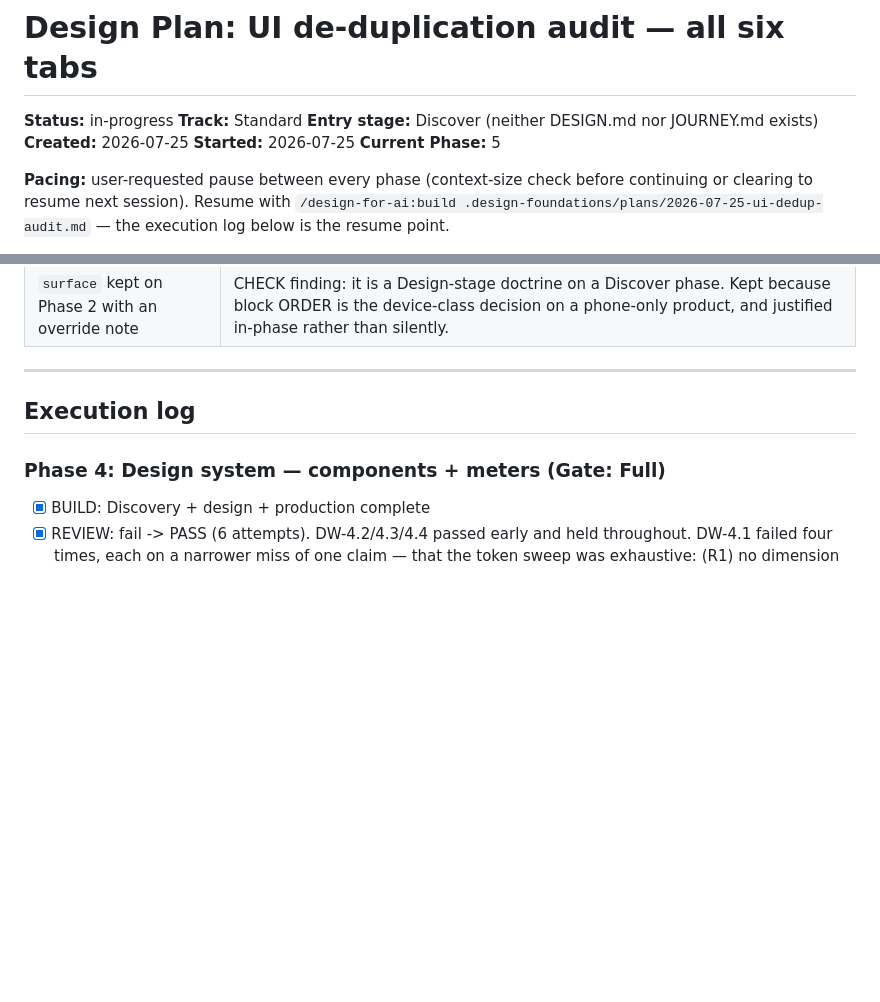
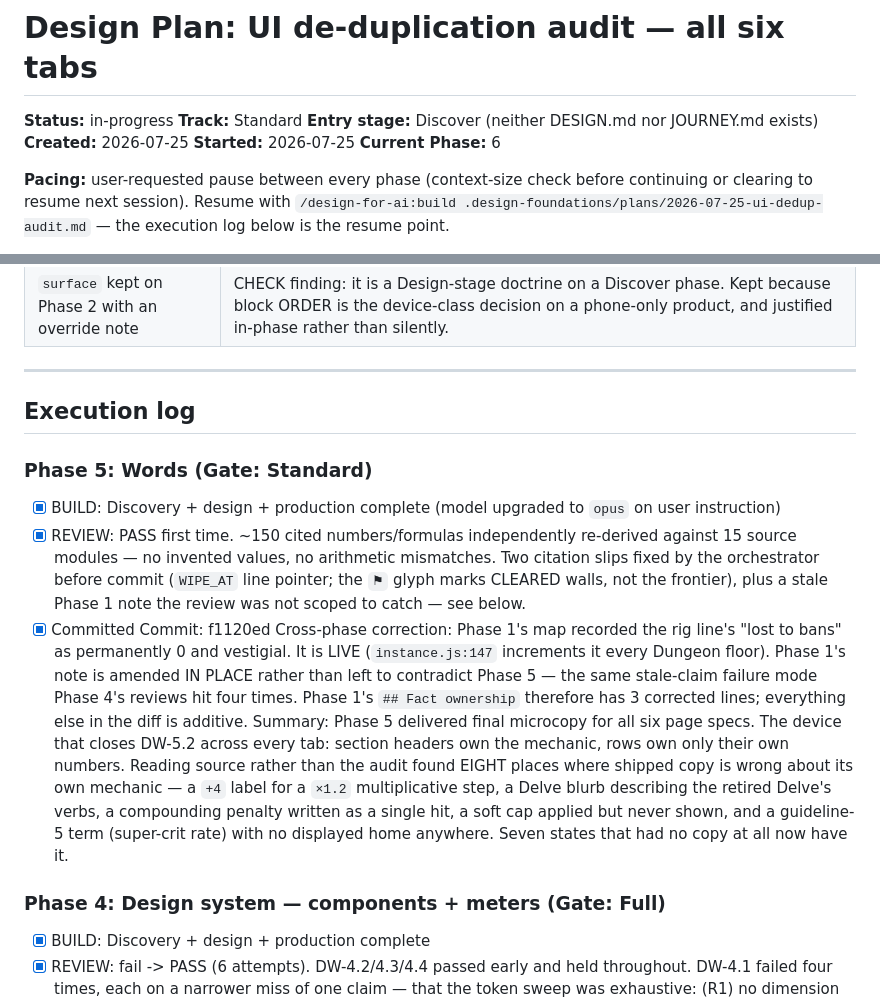
Before and after one commit to raeclas/maintenance-mode, a Markdown page: .design-foundations/plans/2026-07-25-ui-dedup-audit.md, 2 parts joined by grey strips. Rendered like a GitHub page; blank space fills up the shorter version.

Commit message:
docs(plan): execution log through phase 5
Co-Authored-By: Claude Opus 5 <noreply@anthropic.com>

```diff
--- a/.design-foundations/plans/2026-07-25-ui-dedup-audit.md
+++ b/.design-foundations/plans/2026-07-25-ui-dedup-audit.md
@@ -5,7 +5,7 @@
 **Entry stage:** Discover (neither DESIGN.md nor JOURNEY.md exists)
 **Created:** 2026-07-25
 **Started:** 2026-07-25
-**Current Phase:** 5
+**Current Phase:** 6
 
 **Pacing:** user-requested pause between every phase (context-size check
 before continuing or clearing to resume next session). Resume with
@@ -463,6 +463,32 @@ explicitly exempt and noted rather than silently passed.
 
 ## Execution log
 
+### Phase 5: Words (Gate: Standard)
+- [x] BUILD: Discovery + design + production complete (model upgraded to
+      `opus` on user instruction)
+- [x] REVIEW: PASS first time. ~150 cited numbers/formulas independently
+      re-derived against 15 source modules — no invented values, no
+      arithmetic mismatches. Two citation slips fixed by the orchestrator
+      before commit (`WIPE_AT` line pointer; the `⚑` glyph marks CLEARED
+      walls, not the frontier), plus a stale Phase 1 note the review was not
+      scoped to catch — see below.
+- [x] Committed
+Commit: f1120ed
+Cross-phase correction: Phase 1's map recorded the rig line's "lost to bans"
+as permanently 0 and vestigial. It is LIVE (`instance.js:147` increments it
+every Dungeon floor). Phase 1's note is amended IN PLACE rather than left to
+contradict Phase 5 — the same stale-claim failure mode Phase 4's reviews hit
+four times. Phase 1's `## Fact ownership` therefore has 3 corrected lines;
+everything else in the diff is additive.
+Summary: Phase 5 delivered final microcopy for all six page specs. The
+device that closes DW-5.2 across every tab: section headers own the mechanic,
+rows own only their own numbers. Reading source rather than the audit found
+EIGHT places where shipped copy is wrong about its own mechanic — a `+4`
+label for a `×1.2` multiplicative step, a Delve blurb describing the retired
+Delve's verbs, a compounding penalty written as a single hit, a soft cap
+applied but never shown, and a guideline-5 term (super-crit rate) with no
+displayed home anywhere. Seven states that had no copy at all now have it.
+
 ### Phase 4: Design system — components + meters (Gate: Full)
 - [x] BUILD: Discovery + design + production complete
 - [x] REVIEW: fail -> PASS (6 attempts). DW-4.2/4.3/4.4 passed early and held
```
